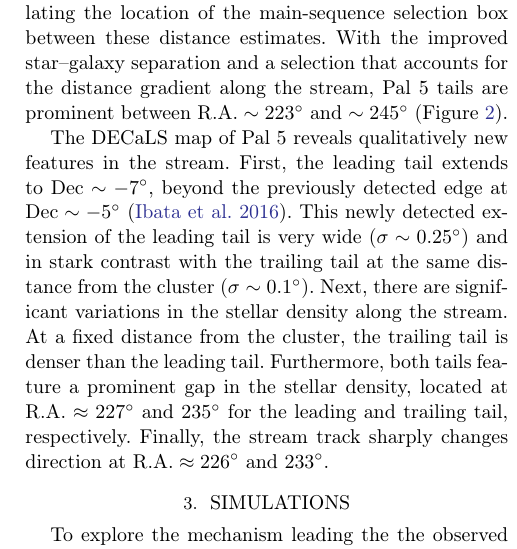
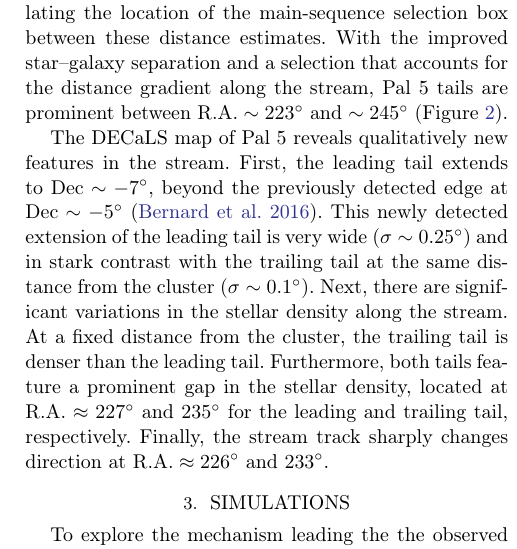
Before and after one commit to adrn/Pal5sBiggestFan, a LaTeX paper (paper/pal5fan.tex): part of one column of page 4 of 7, cut so that both start at the same text. Compiled offline with pdfLaTeX.

Commit message:
bernard ref

```diff
--- a/paper/pal5fan.tex
+++ b/paper/pal5fan.tex
@@ -183,7 +183,7 @@ These features may be evidence of Pal~5's perturbed dynamical history.
 \end{figure*}
 
 The DECaLS map of Pal~5 reveals qualitatively new features in the stream.
-First, the leading tail extends to $\rm Dec\sim-7^\circ$, beyond the previously detected edge at $\rm Dec\sim -5^\circ$ \citep{Ibata:2016}.
+First, the leading tail extends to $\rm Dec\sim-7^\circ$, beyond the previously detected edge at $\rm Dec\sim -5^\circ$ \citep{Bernard:2016}.
 This newly detected extension of the leading tail is very wide ($\sigma\sim 0.25^\circ$) and in stark contrast with the trailing tail at the same distance from the cluster ($\sigma\sim 0.1^\circ$).
 Next, there are significant variations in the stellar density along the stream.
 At a fixed distance from the cluster, the trailing tail is denser than the leading tail.
```
